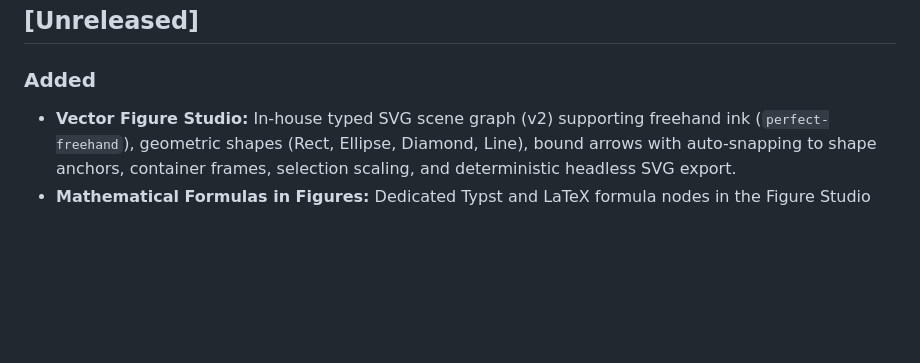
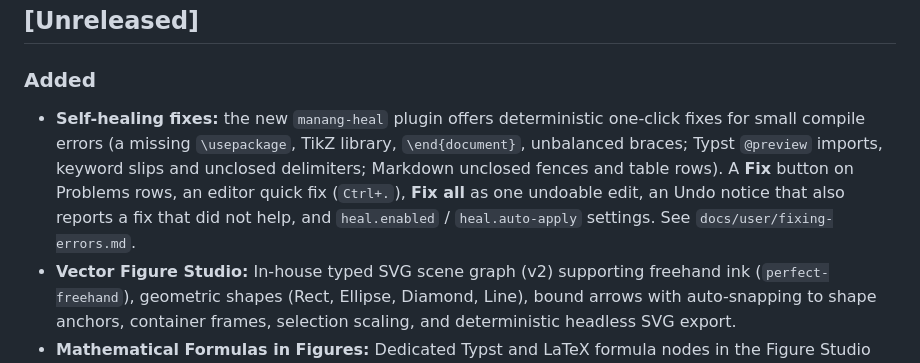
Before and after one commit to Fundaments-Work/Manang, a Markdown page: CHANGELOG.md, the part around the change. GitHub-like rendering; blank space fills up the shorter version.

Commit message:
docs(heal): fixing errors guide and changelog
Co-Authored-By: Claude Sonnet 5.5 <noreply@anthropic.com>

```diff
--- a/CHANGELOG.md
+++ b/CHANGELOG.md
@@ -8,6 +8,7 @@ and this project adheres to [Semantic Versioning](https://semver.org/spec/v2.0.0
 ## [Unreleased]
 
 ### Added
+- **Self-healing fixes:** the new `manang-heal` plugin offers deterministic one-click fixes for small compile errors (a missing `\usepackage`, TikZ library, `\end{document}`, unbalanced braces; Typst `@preview` imports, keyword slips and unclosed delimiters; Markdown unclosed fences and table rows). A **Fix** button on Problems rows, an editor quick fix (`Ctrl+.`), **Fix all** as one undoable edit, an Undo notice that also reports a fix that did not help, and `heal.enabled` / `heal.auto-apply` settings. See `docs/user/fixing-errors.md`.
 - **Vector Figure Studio:** In-house typed SVG scene graph (v2) supporting freehand ink (`perfect-freehand`), geometric shapes (Rect, Ellipse, Diamond, Line), bound arrows with auto-snapping to shape anchors, container frames, selection scaling, and deterministic headless SVG export.
 - **Mathematical Formulas in Figures:** Dedicated Typst and LaTeX formula nodes in the Figure Studio with docked properties and custom color palette.
 - **Text Diagram Support:** Integrated compilers for Mermaid (`.mmd`), Pikchr, and ASCII art (`svgbob`) generating standalone SVGs; automatic diagram rendering in Markdown code fences.
```
Also changed, not shown: docs/user/fixing-errors.md (added, +45 -0 lines), docs/user/index.md (+3 -0 lines).
